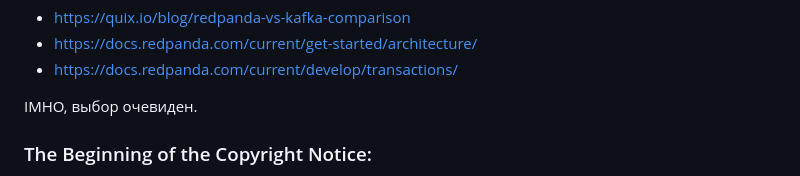
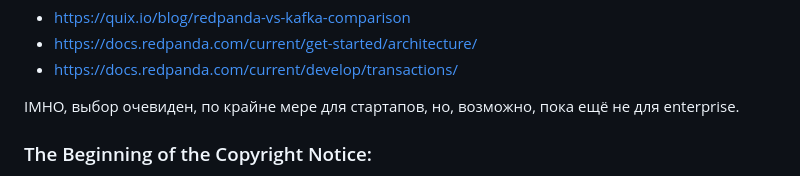
Before and after one commit to a-prokopyev-resume/devops-netology, a Markdown page: 11-microservices/02-principles.md, the part around one of its changes. GitHub-like rendering.

```diff
--- a/11-microservices/02-principles.md
+++ b/11-microservices/02-principles.md
@@ -95,7 +95,7 @@ Redpanda is designed to be more resilient than Kafka in terms of handling broker
 * https://docs.redpanda.com/current/get-started/architecture/
 * https://docs.redpanda.com/current/develop/transactions/
 
-IMHO, выбор очевиден.
+IMHO, выбор очевиден, по крайне мере для стартапов, но, возможно, пока ещё не для enterprise.
 
 
 ### The Beginning of the Copyright Notice:
```
Also changed, not shown: other parts of 11-microservices/02-principles.md (+1 -1 lines).
